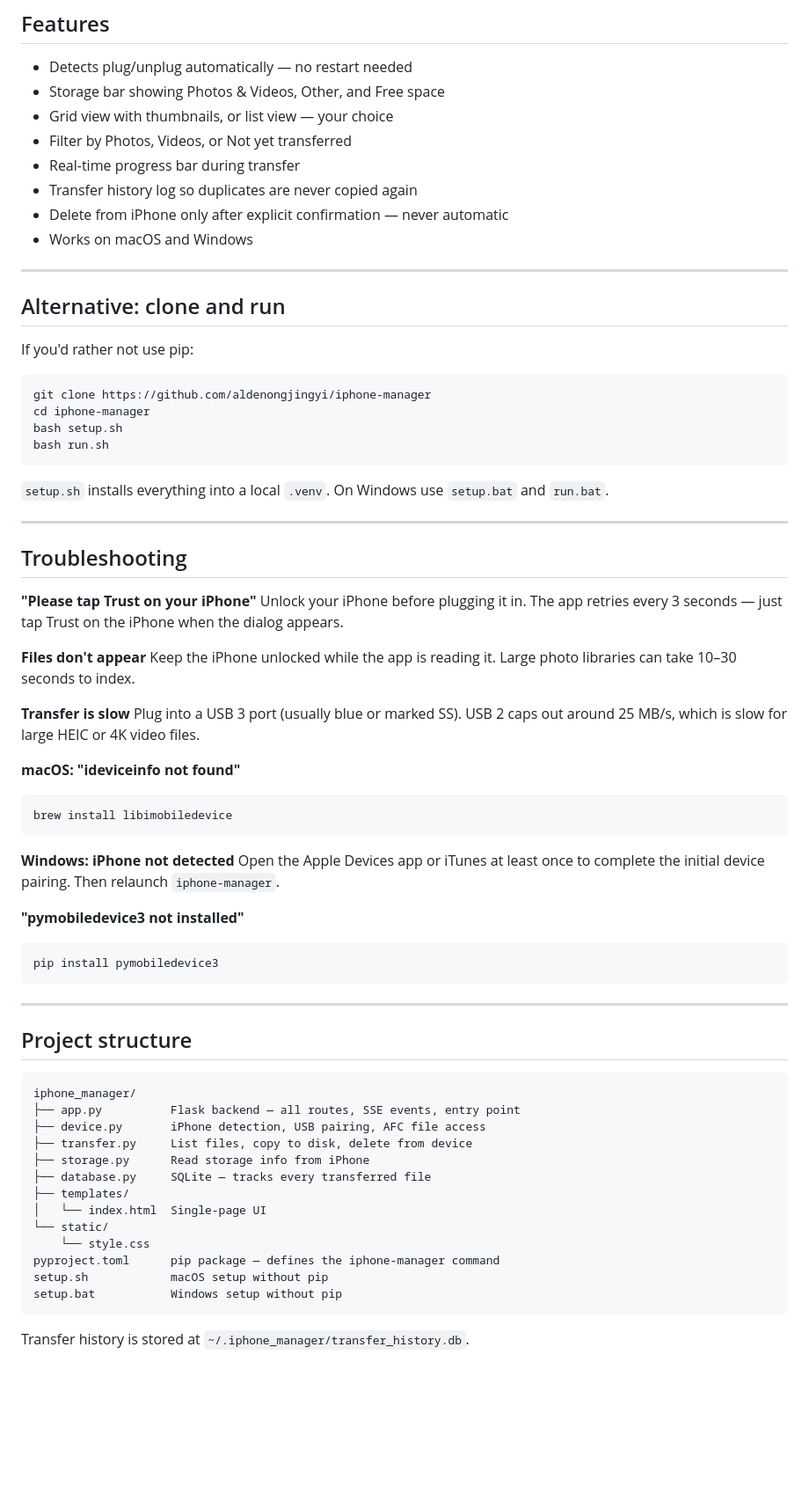
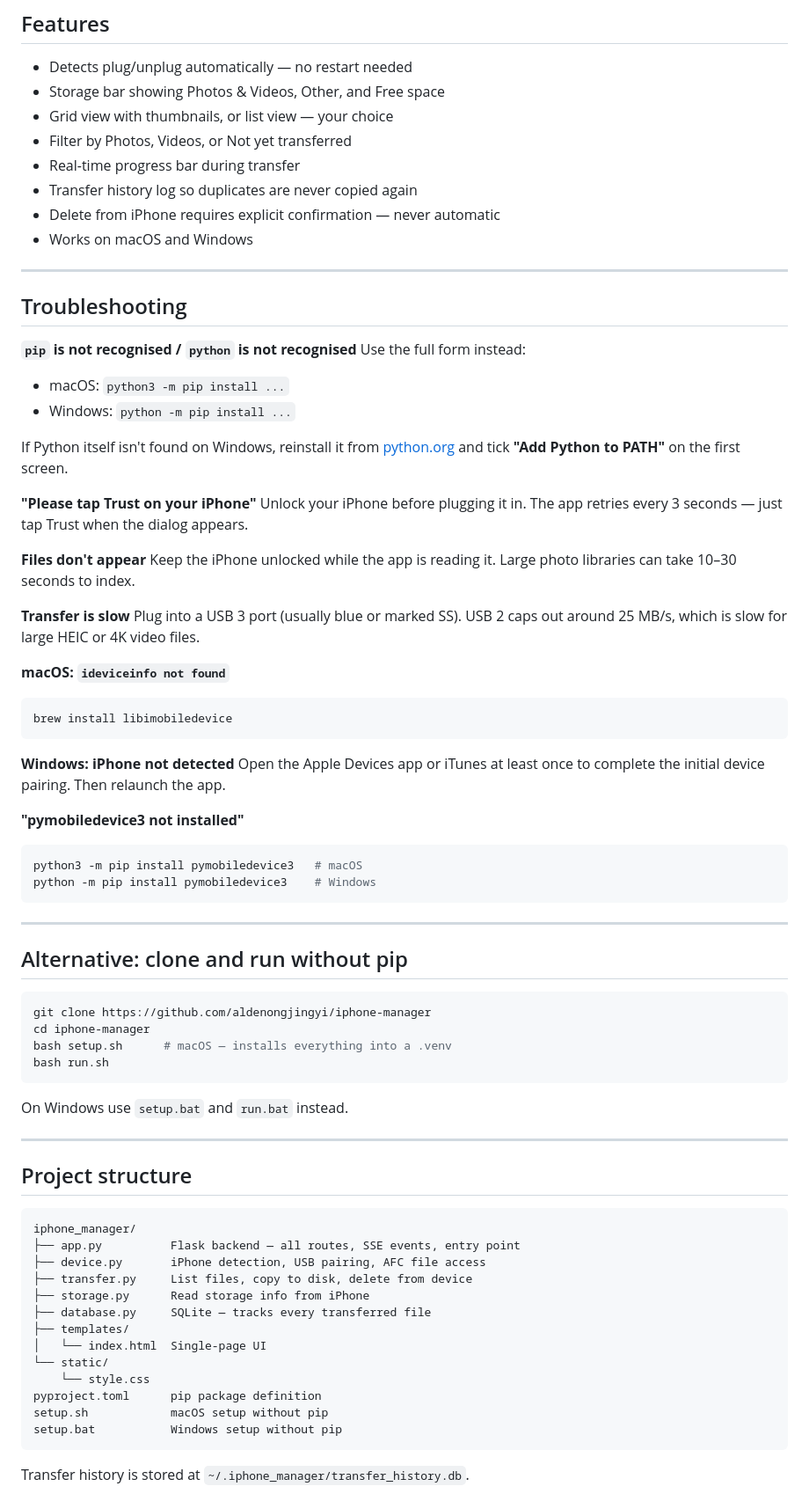
Before and after one commit to aldenongjingyi/iphone-manager, a Markdown page: README.md, the part around one of its changes. Shown at 88% size. GitHub-like rendering; blank space fills up the shorter version.

Commit message:
Fix install commands to use python -m pip instead of bare pip
Co-Authored-By: Claude Sonnet 4.6 <noreply@anthropic.com>

````diff
--- a/README.md
+++ b/README.md
@@ -58,30 +62,22 @@ The app remembers what you've already transferred, so running it again will neve
 - Filter by Photos, Videos, or Not yet transferred
 - Real-time progress bar during transfer
 - Transfer history log so duplicates are never copied again
-- Delete from iPhone only after explicit confirmation — never automatic
+- Delete from iPhone requires explicit confirmation — never automatic
 - Works on macOS and Windows
-
----
-
-## Alternative: clone and run
-
-If you'd rather not use pip:
-
-```bash
-git clone https://github.com/aldenongjingyi/iphone-manager
-cd iphone-manager
-bash setup.sh
-bash run.sh
-```
-
-`setup.sh` installs everything into a local `.venv`. On Windows use `setup.bat` and `run.bat`.
 
 ---
 
 ## Troubleshooting
 
+**`pip` is not recognised / `python` is not recognised**
+Use the full form instead:
+- macOS: `python3 -m pip install ...`
+- Windows: `python -m pip install ...`
+
+If Python itself isn't found on Windows, reinstall it from [python.org](https://www.python.org/downloads/) and tick **"Add Python to PATH"** on the first screen.
+
 **"Please tap Trust on your iPhone"**
-Unlock your iPhone before plugging it in. The app retries every 3 seconds — just tap Trust on the iPhone when the dialog appears.
+Unlock your iPhone before plugging it in. The app retries every 3 seconds — just tap Trust when the dialog appears.
 
 **Files don't appear**
 Keep the iPhone unlocked while the app is reading it. Large photo libraries can take 10–30 seconds to index.
@@ -89,18 +85,32 @@ Keep the iPhone unlocked while the app is reading it. Large photo libraries can
 **Transfer is slow**
 Plug into a USB 3 port (usually blue or marked SS). USB 2 caps out around 25 MB/s, which is slow for large HEIC or 4K video files.
 
-**macOS: "ideviceinfo not found"**
+**macOS: `ideviceinfo not found`**
 ```bash
 brew install libimobiledevice
 ```
 
 **Windows: iPhone not detected**
-Open the Apple Devices app or iTunes at least once to complete the initial device pairing. Then relaunch `iphone-manager`.
+Open the Apple Devices app or iTunes at least once to complete the initial device pairing. Then relaunch the app.
 
 **"pymobiledevice3 not installed"**
 ```bash
-pip install pymobiledevice3
+python3 -m pip install pymobiledevice3   # macOS
+python -m pip install pymobiledevice3    # Windows
 ```
+
+---
+
+## Alternative: clone and run without pip
+
+```bash
+git clone https://github.com/aldenongjingyi/iphone-manager
+cd iphone-manager
+bash setup.sh      # macOS — installs everything into a .venv
+bash run.sh
+```
+
+On Windows use `setup.bat` and `run.bat` instead.
 
 ---
 
@@ -117,7 +127,7 @@ iphone_manager/
 │   └── index.html  Single-page UI
 └── static/
     └── style.css
-pyproject.toml      pip package — defines the iphone-manager command
+pyproject.toml      pip package definition
 setup.sh            macOS setup without pip
 setup.bat           Windows setup without pip
 ```
````
Also changed, not shown: other parts of README.md (+12 -8 lines).
